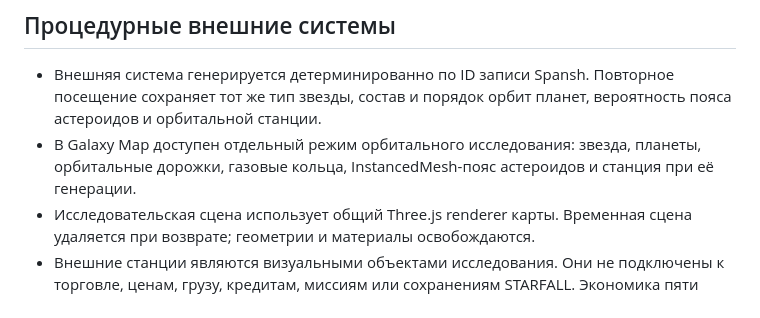
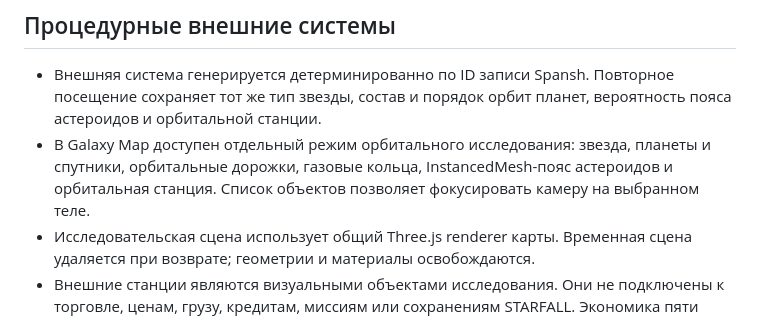
Before and after one commit to gipromeh/Starfall, a Markdown page: docs/GALAXY_MAP.md, the part around the change. GitHub-like rendering.

Commit message:
Document focused inspection of external system bodies

```diff
--- a/docs/GALAXY_MAP.md
+++ b/docs/GALAXY_MAP.md
@@ -37,7 +37,7 @@
 
 ## Процедурные внешние системы
 - Внешняя система генерируется детерминированно по ID записи Spansh. Повторное посещение сохраняет тот же тип звезды, состав и порядок орбит планет, вероятность пояса астероидов и орбитальной станции.
-- В Galaxy Map доступен отдельный режим орбитального исследования: звезда, планеты, орбитальные дорожки, газовые кольца, InstancedMesh-пояс астероидов и станция при её генерации.
+- В Galaxy Map доступен отдельный режим орбитального исследования: звезда, планеты и спутники, орбитальные дорожки, газовые кольца, InstancedMesh-пояс астероидов и орбитальная станция. Список объектов позволяет фокусировать камеру на выбранном теле.
 - Исследовательская сцена использует общий Three.js renderer карты. Временная сцена удаляется при возврате; геометрии и материалы освобождаются.
 - Внешние станции являются визуальными объектами исследования. Они не подключены к торговле, ценам, грузу, кредитам, миссиям или сохранениям STARFALL. Экономика пяти основных систем не меняется.
 - Поля спектрального класса и состав планет синтезируются генератором: текущая lite-выборка Spansh не предоставляет надёжной физической модели планет и классов звёзд.
```
